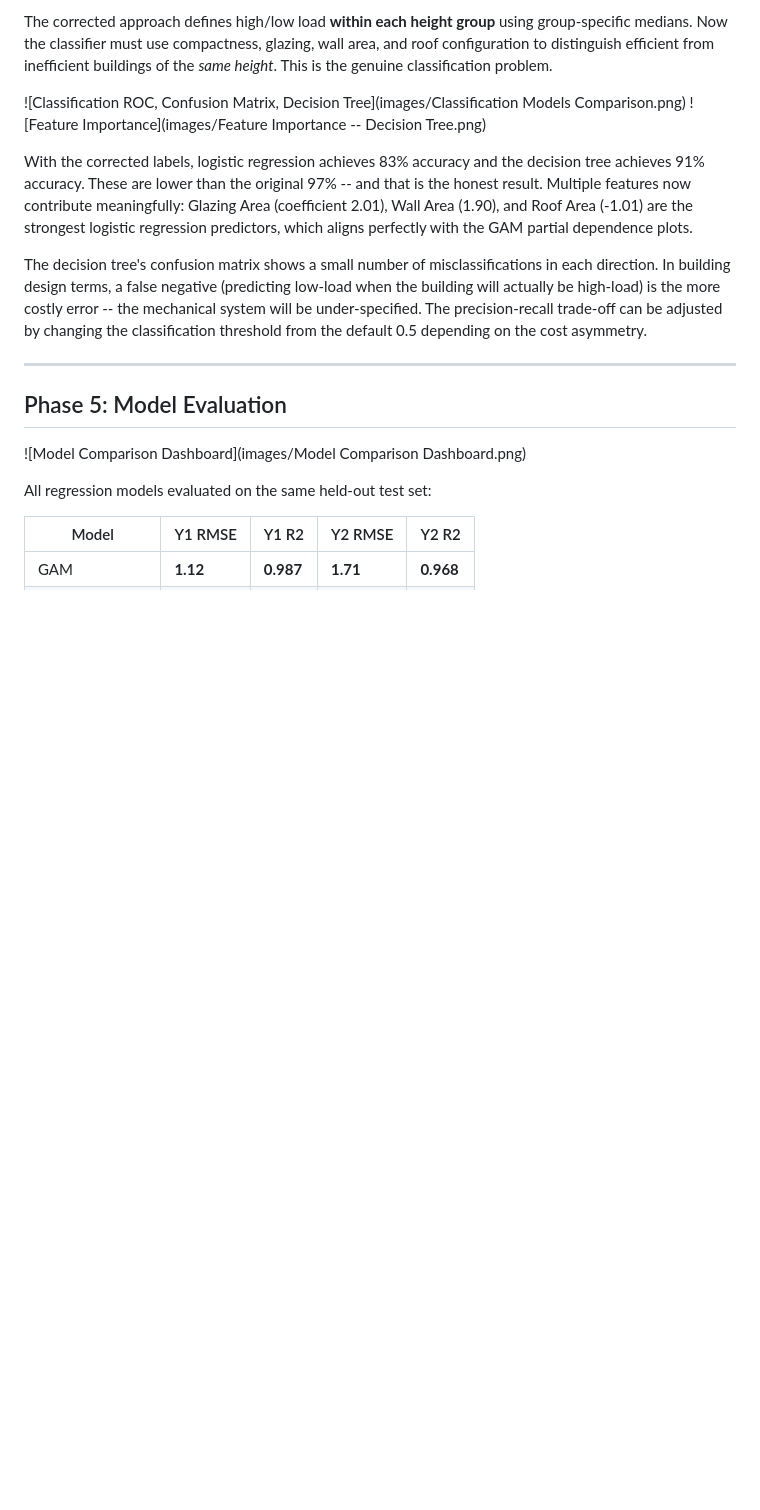
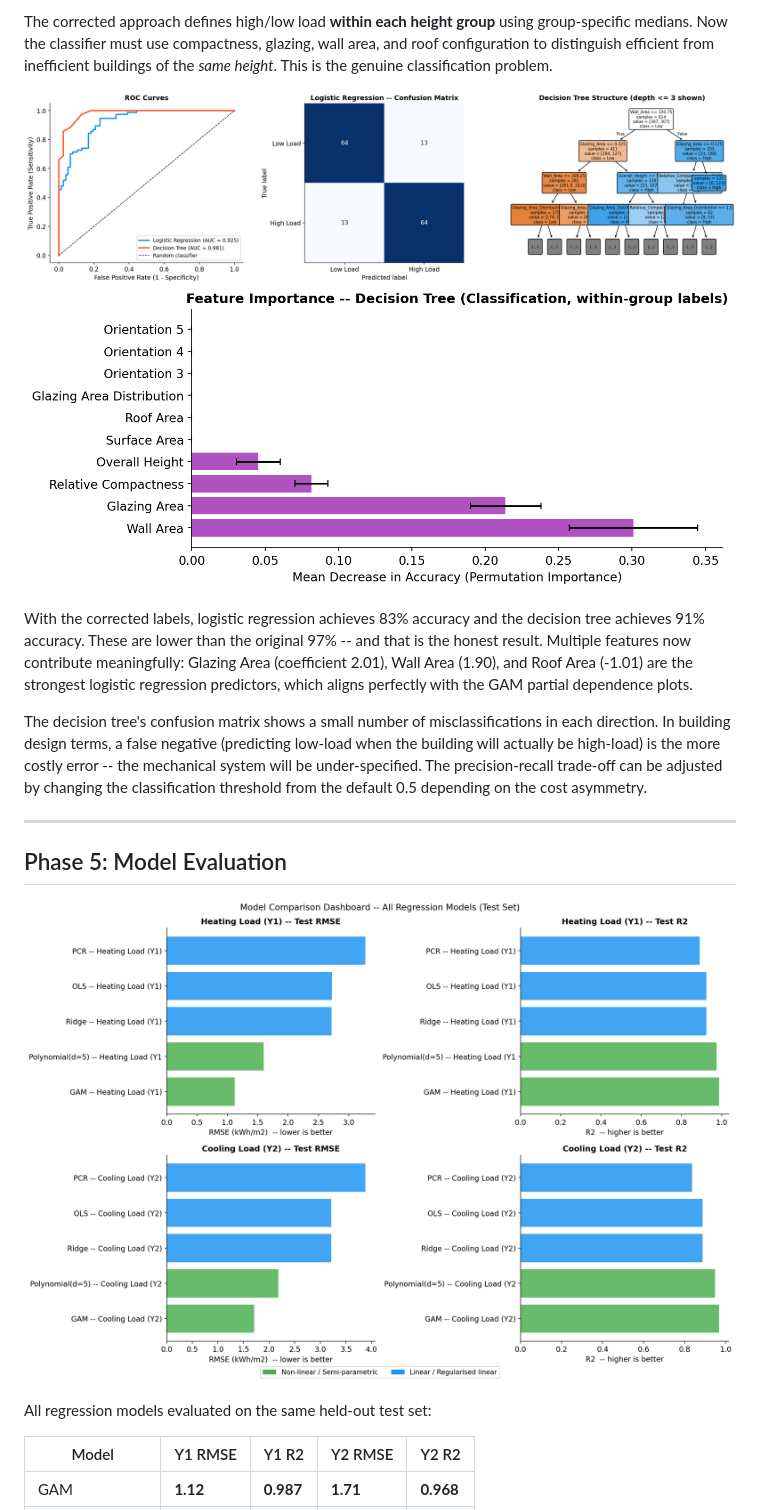
Before and after one commit to VAL-Jerono/Building_Energy_Load_Prediction, a Markdown page: README.md, the part around one of its changes. Rendered like a GitHub page; blank space fills up the shorter version.

```diff
--- a/README.md
+++ b/README.md
@@ -294,8 +297,8 @@ Parameters are estimated by maximum likelihood. Logistic regression is a member
 
 The corrected approach defines high/low load **within each height group** using group-specific medians. Now the classifier must use compactness, glazing, wall area, and roof configuration to distinguish efficient from inefficient buildings of the *same height*. This is the genuine classification problem.
 
-![Classification ROC, Confusion Matrix, Decision Tree](images/Classification Models Comparison.png)
-![Feature Importance](images/Feature Importance -- Decision Tree.png)
+![Classification Models Comparison](images/Classification%20Models%20Comparison.png)
+![Feature Importance -- Decision Tree](images/Feature%20Importance%20--%20Decision%20Tree.png)
 
 With the corrected labels, logistic regression achieves 83% accuracy and the decision tree achieves 91% accuracy. These are lower than the original 97% -- and that is the honest result. Multiple features now contribute meaningfully: Glazing Area (coefficient 2.01), Wall Area (1.90), and Roof Area (-1.01) are the strongest logistic regression predictors, which aligns perfectly with the GAM partial dependence plots.
 
@@ -305,7 +308,7 @@ The decision tree's confusion matrix shows a small number of misclassifications
 
 ## Phase 5: Model Evaluation
 
-![Model Comparison Dashboard](images/Model Comparison Dashboard.png)
+![Model Comparison Dashboard](images/Model%20Comparison%20Dashboard.png)
 
 All regression models evaluated on the same held-out test set:
 
```
Also changed, not shown: other parts of README.md (+17 -13 lines).
